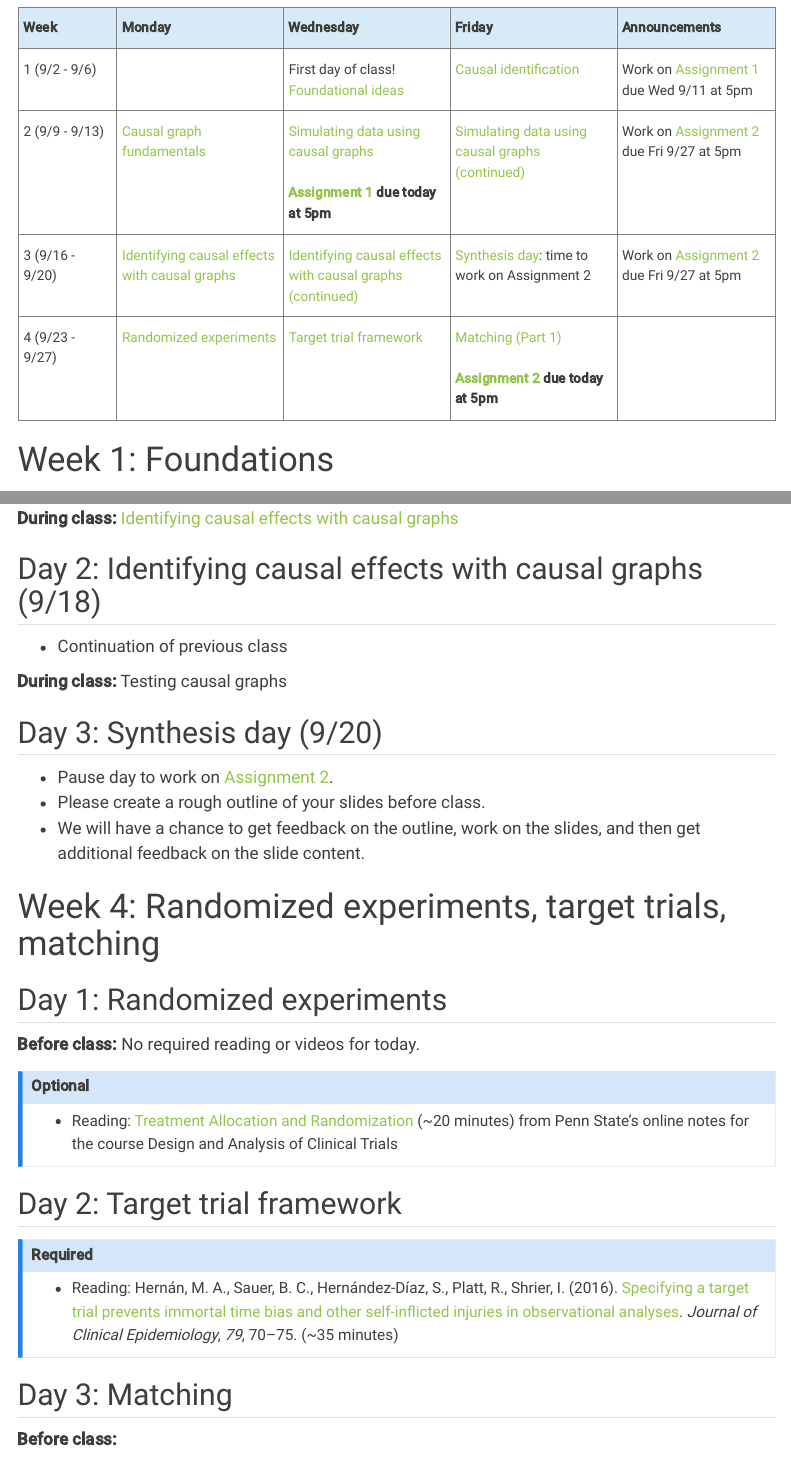
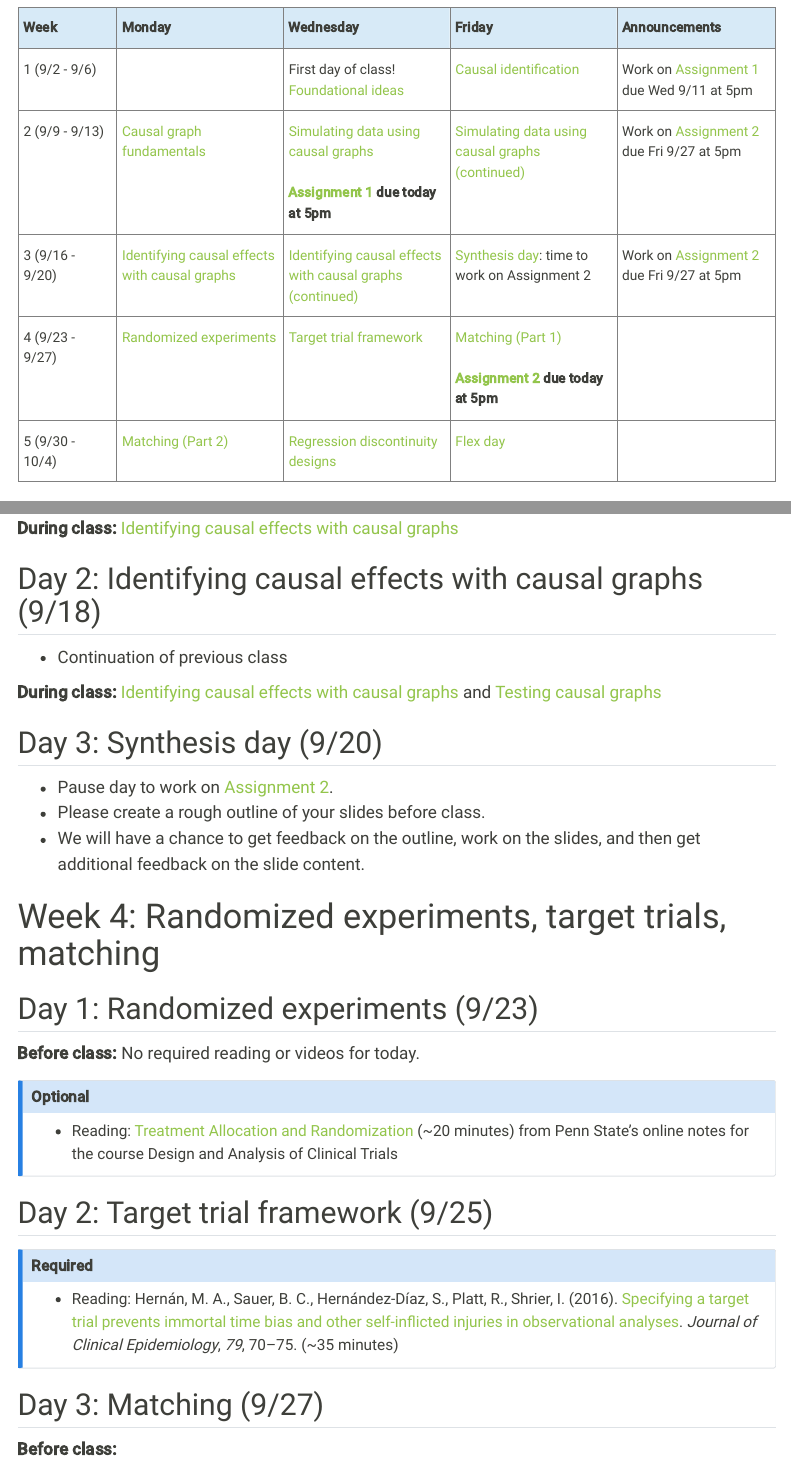
Before and after one commit to lmyint/causal_fall_2024, a Quarto document (schedule.qmd): the page in a window 1100 px wide, from 160 px down, and a second part further down, joined at a grey line. Rendered offline with R 4.5, knitr and Pandoc in place of Quarto, with nearby package versions; menus at the side of the page are left out.

Commit message:
Update schedule and wording in activity 5

```diff
--- a/schedule.qmd
+++ b/schedule.qmd
@@ -48,6 +48,15 @@ Check here to see what you should be doing before, during, and after each class
     <td class="topleft">
         <a href="#day11">Matching (Part 1)</a><br><br>
         <b><a href="assignments.html#assignment-2">Assignment 2</a> due today at 5pm</b>
+    </td>
+    <td class="topleft"></td>
+  </tr>
+  <tr>
+    <td class="topleft">5 (9/30 - 10/4)</td>
+    <td class="topleft"><a href="#day12">Matching (Part 2)</a></td>
+    <td class="topleft"><a href="#day13">Regression discontinuity designs</a></td>
+    <td class="topleft">
+        <a href="#day14">Flex day</a>
     </td>
     <td class="topleft"></td>
   </tr>
@@ -185,7 +194,7 @@ Formulate a research question that relates to an area that you're interested in.
 
 - Continuation of previous class
 
-**During class:** Testing causal graphs
+**During class:** [Identifying causal effects with causal graphs](05-causal-graphs-identification.qmd) and [Testing causal graphs](06-causal-graphs-testing.qmd)
 
 ## Day 3: Synthesis day (9/20) {#day8}
 
@@ -201,7 +210,7 @@ Formulate a research question that relates to an area that you're interested in.
 
 # Week 4: Randomized experiments, target trials, matching
 
-## Day 1: Randomized experiments {#day9}
+## Day 1: Randomized experiments (9/23) {#day9}
 
 **Before class:** No required reading or videos for today.
 
@@ -211,7 +220,7 @@ Formulate a research question that relates to an area that you're interested in.
 
 <!-- **During class:** [Randomized experiments](06-rct.qmd) -->
 
-## Day 2: Target trial framework {#day10}
+## Day 2: Target trial framework (9/25) {#day10}
 
 ::: {.callout-note title="Required" icon=false}
 - Reading: Hernán, M. A., Sauer, B. C., Hernández-Díaz, S., Platt, R., Shrier, I. (2016). [Specifying a target trial prevents immortal time bias and other self-inflicted injuries in observational analyses](https://www.ncbi.nlm.nih.gov/pmc/articles/PMC5124536/pdf/nihms-790601.pdf). *Journal of Clinical Epidemiology*, *79*, 70–75. (~35 minutes)
@@ -219,7 +228,7 @@ Formulate a research question that relates to an area that you're interested in.
 
 <!-- **During class:** [Target trial framework](07-target-trial.qmd) -->
 
-## Day 3: Matching {#day11}
+## Day 3: Matching (9/27) {#day11}
 
 **Before class:**
 
```
Also changed, not shown: 05-causal-graphs-identification.qmd (+1 -1 lines), docs/search.json, schedule.qmd (16 more changed lines), 3 other files.
